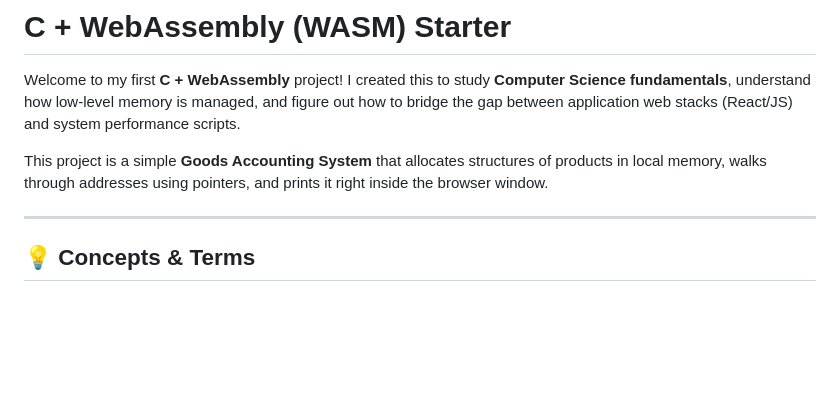
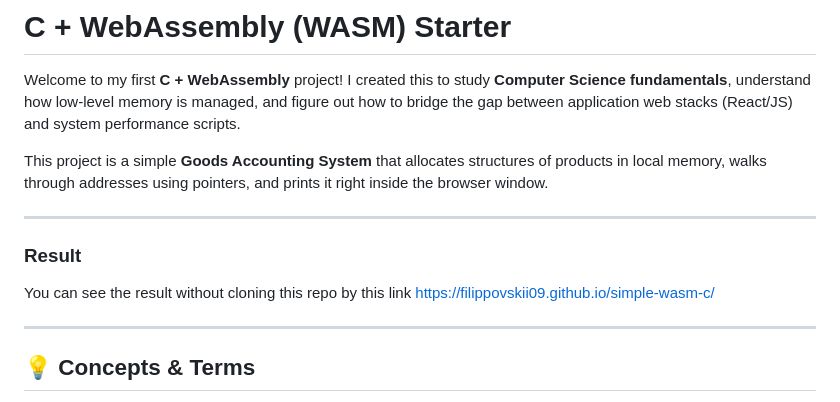
Before and after one commit to filippovskii09/simple-wasm-c, a Markdown page: README.md, the part around the change. Rendered like a GitHub page; blank space fills up the shorter version.

Commit message:
Add link to view results without cloning the repo
Added a section for viewing results online.

```diff
--- a/README.md
+++ b/README.md
@@ -4,6 +4,11 @@ Welcome to my first **C + WebAssembly** project!
 I created this to study **Computer Science fundamentals**, understand how low-level memory is managed, and figure out how to bridge the gap between application web stacks (React/JS) and system performance scripts.
 
 This project is a simple **Goods Accounting System** that allocates structures of products in local memory, walks through addresses using pointers, and prints it right inside the browser window.
+
+---
+
+### Result
+You can see the result without cloning this repo by this link https://filippovskii09.github.io/simple-wasm-c/
 
 ---
 
```
